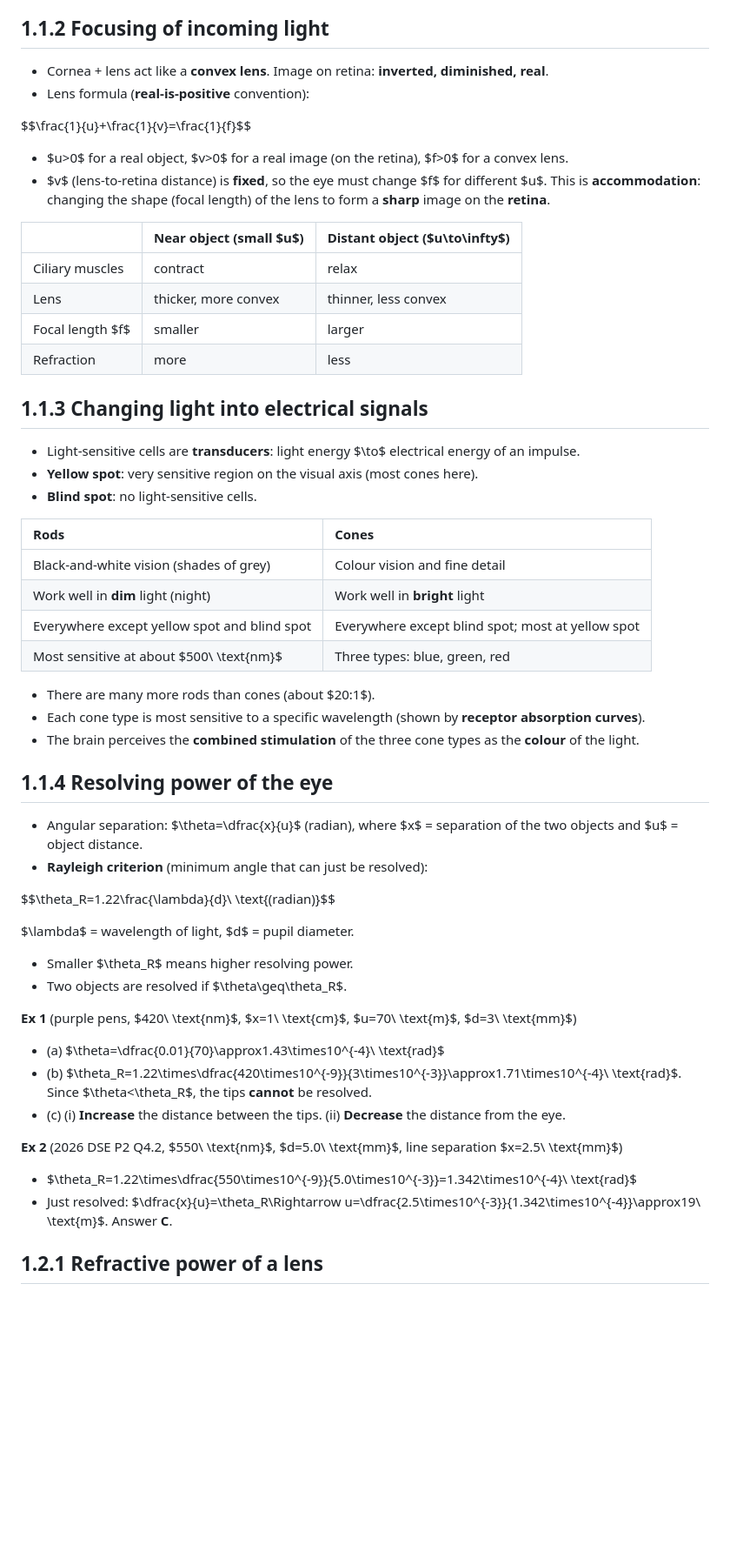
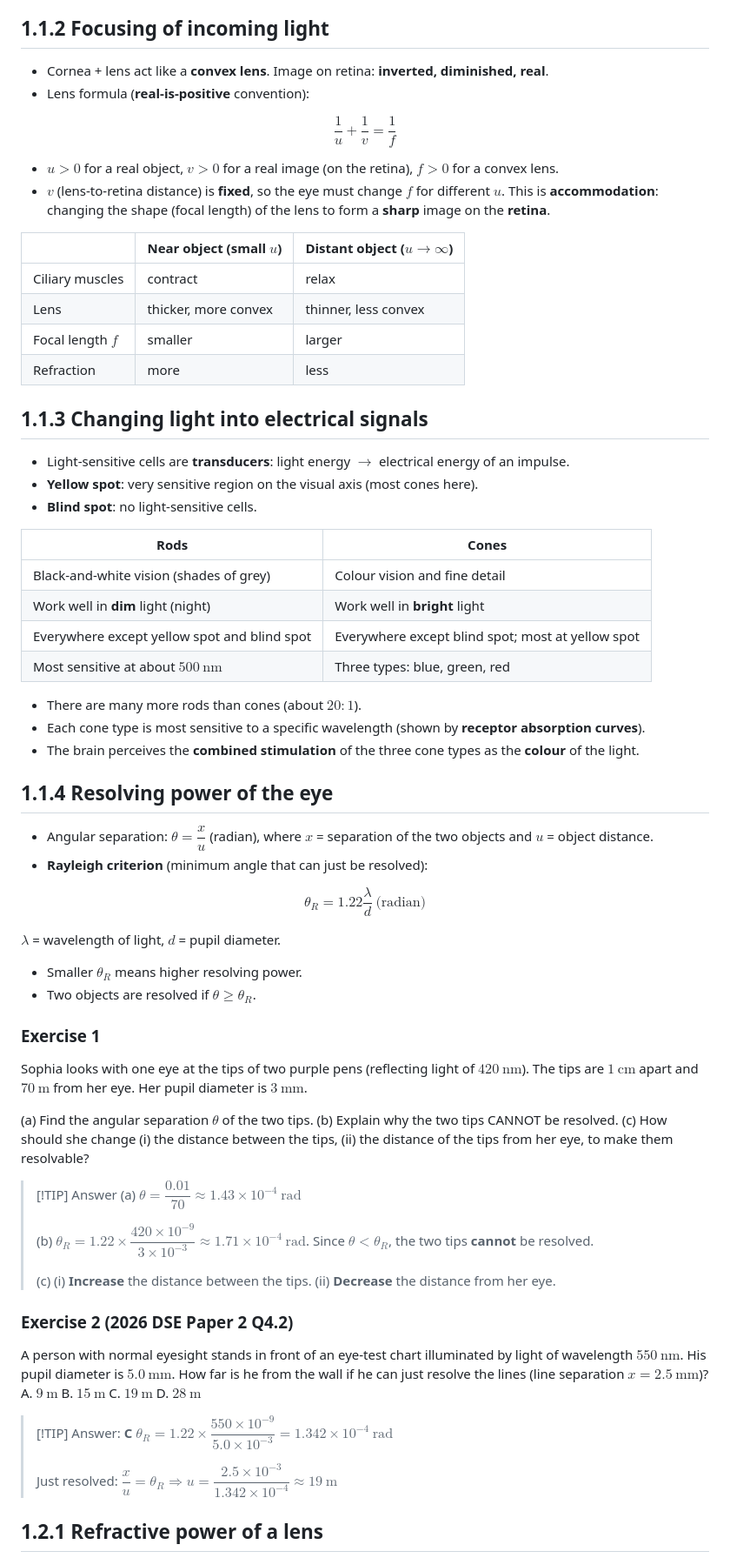
Before and after one commit to tcwdeep/tcwdeep.github.io, a Markdown page: notes/Physicseye.md, the part around one of its changes. Shown at 87% size. GitHub-like rendering; blank space fills up the shorter version.

```diff
--- a/notes/Physicseye.md
+++ b/notes/Physicseye.md
@@ -10,60 +9,73 @@
 
 ## 1.1.2 Focusing of incoming light
 
-- Cornea \+ lens act like a **convex lens**. Image on retina: **inverted, diminished, real**.
+- Cornea + lens act like a **convex lens**. Image on retina: **inverted, diminished, real**.
 - Lens formula (**real-is-positive** convention):
 
-\$\$\\frac{1}{u}+\\frac{1}{v}=\\frac{1}{f}\$\$
+$$\frac{1}{u}+\frac{1}{v}=\frac{1}{f}$$
 
-- \$u\>0\$ for a real object, \$v\>0\$ for a real image (on the retina), \$f\>0\$ for a convex lens.
-- \$v\$ (lens-to-retina distance) is **fixed**, so the eye must change \$f\$ for different \$u\$. This is **accommodation**: changing the shape (focal length) of the lens to form a **sharp** image on the **retina**.
+  - $u>0$ for a real object, $v>0$ for a real image (on the retina), $f>0$ for a convex lens.
+- $v$ (lens-to-retina distance) is **fixed**, so the eye must change $f$ for different $u$. This is **accommodation**: changing the shape (focal length) of the lens to form a **sharp** image on the **retina**.
 
-|  | Near object (small \$u\$) | Distant object (\$u\\to\\infty\$) |
-| :---- | :---- | :---- |
+| | Near object (small $u$) | Distant object ($u\to\infty$) |
+|---|---|---|
 | Ciliary muscles | contract | relax |
 | Lens | thicker, more convex | thinner, less convex |
-| Focal length \$f\$ | smaller | larger |
+| Focal length $f$ | smaller | larger |
 | Refraction | more | less |
 
 ## 1.1.3 Changing light into electrical signals
 
-- Light-sensitive cells are **transducers**: light energy \$\\to\$ electrical energy of an impulse.
+- Light-sensitive cells are **transducers**: light energy $\to$ electrical energy of an impulse.
 - **Yellow spot**: very sensitive region on the visual axis (most cones here).
 - **Blind spot**: no light-sensitive cells.
 
 | Rods | Cones |
-| :---- | :---- |
+|---|---|
 | Black-and-white vision (shades of grey) | Colour vision and fine detail |
 | Work well in **dim** light (night) | Work well in **bright** light |
 | Everywhere except yellow spot and blind spot | Everywhere except blind spot; most at yellow spot |
-| Most sensitive at about \$500\\ \\text{nm}\$ | Three types: blue, green, red |
+| Most sensitive at about $500\ \text{nm}$ | Three types: blue, green, red |
 
-- There are many more rods than cones (about \$20:1\$).
+- There are many more rods than cones (about $20:1$).
 - Each cone type is most sensitive to a specific wavelength (shown by **receptor absorption curves**).
 - The brain perceives the **combined stimulation** of the three cone types as the **colour** of the light.
 
 ## 1.1.4 Resolving power of the eye
 
-- Angular separation: \$\\theta=\\dfrac{x}{u}\$ (radian), where \$x\$ \= separation of the two objects and \$u\$ \= object distance.
+- Angular separation: $\theta=\dfrac{x}{u}$ (radian), where $x$ = separation of the two objects and $u$ = object distance.
 - **Rayleigh criterion** (minimum angle that can just be resolved):
 
-\$\$\\theta\_R=1.22\\frac{\\lambda}{d}\\ \\text{(radian)}\$\$
+$$\theta_R=1.22\frac{\lambda}{d}\ \text{(radian)}$$
 
-\$\\lambda\$ \= wavelength of light, \$d\$ \= pupil diameter.
+  $\lambda$ = wavelength of light, $d$ = pupil diameter.
+- Smaller $\theta_R$ means higher resolving power.
+- Two objects are resolved if $\theta\geq\theta_R$.
 
-- Smaller \$\\theta\_R\$ means higher resolving power.
-- Two objects are resolved if \$\\theta\\geq\\theta\_R\$.
+### Exercise 1
 
-**Ex 1** (purple pens, \$420\\ \\text{nm}\$, \$x=1\\ \\text{cm}\$, \$u=70\\ \\text{m}\$, \$d=3\\ \\text{mm}\$)
+Sophia looks with one eye at the tips of two purple pens (reflecting light of $420\ \text{nm}$). The tips are $1\ \text{cm}$ apart and $70\ \text{m}$ from her eye. Her pupil diameter is $3\ \text{mm}$.
 
-- (a) \$\\theta=\\dfrac{0.01}{70}\\approx1.43\\times10^{-4}\\ \\text{rad}\$
-- (b) \$\\theta\_R=1.22\\times\\dfrac{420\\times10^{-9}}{3\\times10^{-3}}\\approx1.71\\times10^{-4}\\ \\text{rad}\$. Since \$\\theta\<\\theta\_R\$, the tips **cannot** be resolved.
-- (c) (i) **Increase** the distance between the tips. (ii) **Decrease** the distance from the eye.
+(a) Find the angular separation $\theta$ of the two tips.
+(b) Explain why the two tips CANNOT be resolved.
+(c) How should she change (i) the distance between the tips, (ii) the distance of the tips from her eye, to make them resolvable?
 
-**Ex 2** (2026 DSE P2 Q4.2, \$550\\ \\text{nm}\$, \$d=5.0\\ \\text{mm}\$, line separation \$x=2.5\\ \\text{mm}\$)
+> [!TIP] Answer
+> (a) $\theta=\dfrac{0.01}{70}\approx1.43\times10^{-4}\ \text{rad}$
+>
+> (b) $\theta_R=1.22\times\dfrac{420\times10^{-9}}{3\times10^{-3}}\approx1.71\times10^{-4}\ \text{rad}$. Since $\theta<\theta_R$, the two tips **cannot** be resolved.
+>
+> (c) (i) **Increase** the distance between the tips. (ii) **Decrease** the distance from her eye.
 
-- \$\\theta\_R=1.22\\times\\dfrac{550\\times10^{-9}}{5.0\\times10^{-3}}=1.342\\times10^{-4}\\ \\text{rad}\$
-- Just resolved: \$\\dfrac{x}{u}=\\theta\_R\\Rightarrow u=\\dfrac{2.5\\times10^{-3}}{1.342\\times10^{-4}}\\approx19\\ \\text{m}\$. Answer **C**.
+### Exercise 2 (2026 DSE Paper 2 Q4.2)
+
+A person with normal eyesight stands in front of an eye-test chart illuminated by light of wavelength $550\ \text{nm}$. His pupil diameter is $5.0\ \text{mm}$. How far is he from the wall if he can just resolve the lines (line separation $x=2.5\ \text{mm}$)?
+A. $9\ \text{m}$  B. $15\ \text{m}$  C. $19\ \text{m}$  D. $28\ \text{m}$
+
+> [!TIP] Answer: **C**
+> $\theta_R=1.22\times\dfrac{550\times10^{-9}}{5.0\times10^{-3}}=1.342\times10^{-4}\ \text{rad}$
+>
+> Just resolved: $\dfrac{x}{u}=\theta_R\Rightarrow u=\dfrac{2.5\times10^{-3}}{1.342\times10^{-4}}\approx19\ \text{m}$
 
 ## 1.2.1 Refractive power of a lens
 
```
Also changed, not shown: other parts of notes/Physicseye.md (+69 -30 lines).
